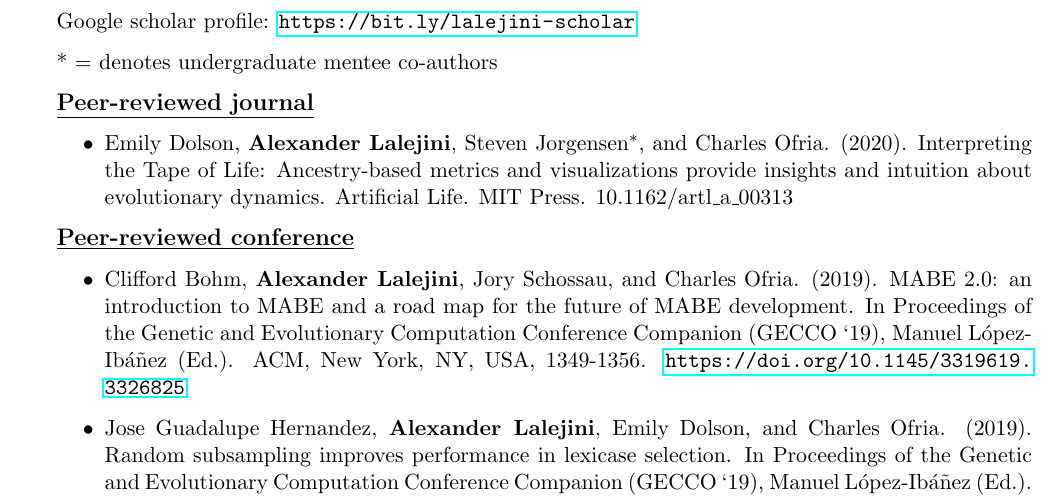
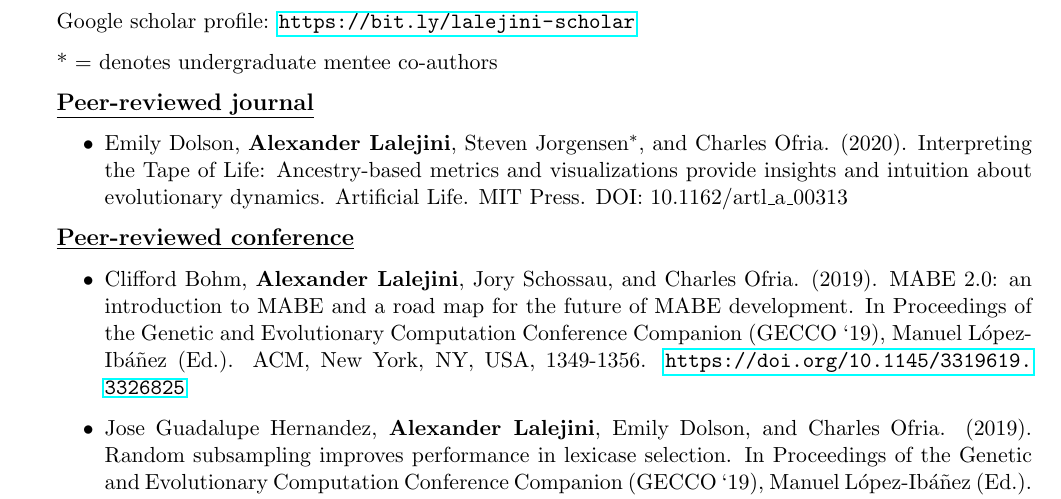
Before and after one commit to amlalejini/cv, a LaTeX CV (main.tex, which reads tex/publications.tex): part of page 1 of 5, cut so that both start at the same text. Compiled offline with pdfLaTeX.

Commit message:
tweak publication citation

```diff
--- a/tex/publications.tex
+++ b/tex/publications.tex
@@ -14,7 +14,7 @@ Google scholar profile: \url{https://bit.ly/lalejini-scholar}
 \begin{itemize}
   \item Emily Dolson, \textbf{Alexander Lalejini}, Steven Jorgensen$^{*}$, and Charles Ofria. (2020).
   Interpreting the Tape of Life: Ancestry-based metrics and visualizations provide insights and intuition about evolutionary dynamics.
-  Artificial Life. MIT Press. 10.1162/artl\_a\_00313
+  Artificial Life. MIT Press. DOI: 10.1162/artl\_a\_00313
 \end{itemize}
 
 %%%%%%%%%%%%%%%%%%%%%%%%%%%%%%%%%%%%%%%%%%%%%%%%%%%%%%%%%%%%%%%%%%%%%%%%%%%%%%%%%%%%%%%%%%%%%%%%%%%%
```
